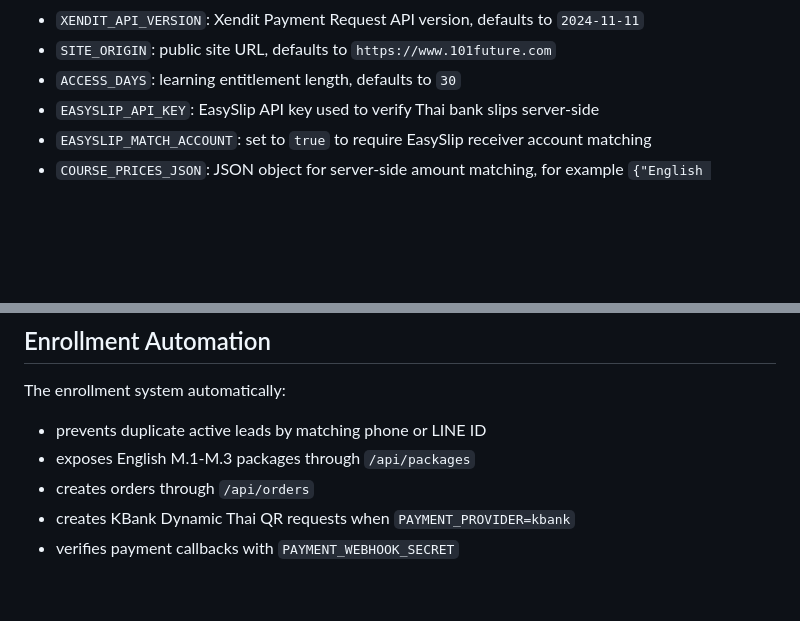
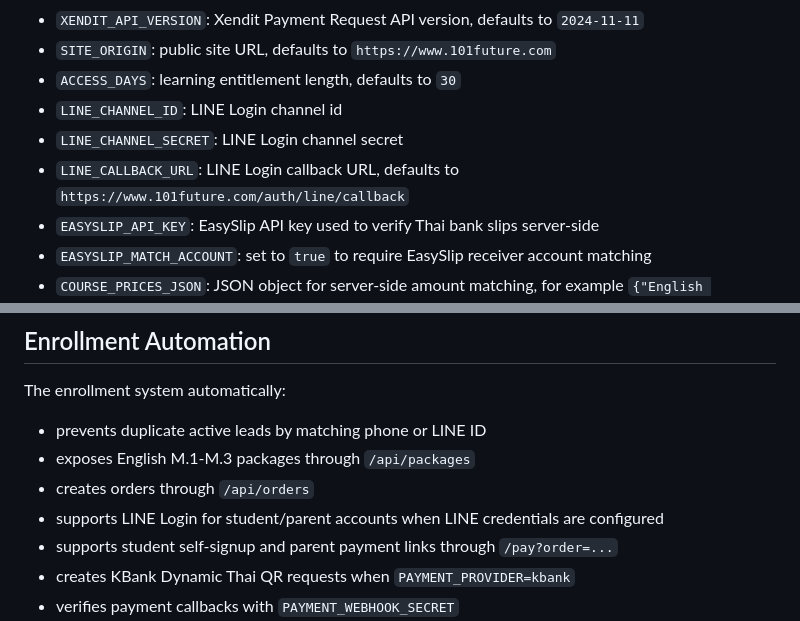
Before and after one commit to mankungp/101future-academy, a Markdown page: README.md, 2 parts joined by grey strips. Rendered like a GitHub page; blank space fills up the shorter version.

```diff
--- a/README.md
+++ b/README.md
@@ -51,6 +51,9 @@ Optional:
 - `XENDIT_API_VERSION`: Xendit Payment Request API version, defaults to `2024-11-11`
 - `SITE_ORIGIN`: public site URL, defaults to `https://www.101future.com`
 - `ACCESS_DAYS`: learning entitlement length, defaults to `30`
+- `LINE_CHANNEL_ID`: LINE Login channel id
+- `LINE_CHANNEL_SECRET`: LINE Login channel secret
+- `LINE_CALLBACK_URL`: LINE Login callback URL, defaults to `https://www.101future.com/auth/line/callback`
 - `EASYSLIP_API_KEY`: EasySlip API key used to verify Thai bank slips server-side
 - `EASYSLIP_MATCH_ACCOUNT`: set to `true` to require EasySlip receiver account matching
 - `COURSE_PRICES_JSON`: JSON object for server-side amount matching, for example `{"English Monthly":299,"English + Math":399,"All ม.ต้น":599}`
@@ -63,6 +66,8 @@ The enrollment system automatically:
 - prevents duplicate active leads by matching phone or LINE ID
 - exposes English M.1-M.3 packages through `/api/packages`
 - creates orders through `/api/orders`
+- supports LINE Login for student/parent accounts when LINE credentials are configured
+- supports student self-signup and parent payment links through `/pay?order=...`
 - creates KBank Dynamic Thai QR requests when `PAYMENT_PROVIDER=kbank`
 - verifies payment callbacks with `PAYMENT_WEBHOOK_SECRET`
 - checks paid amount against the locked order amount
```
